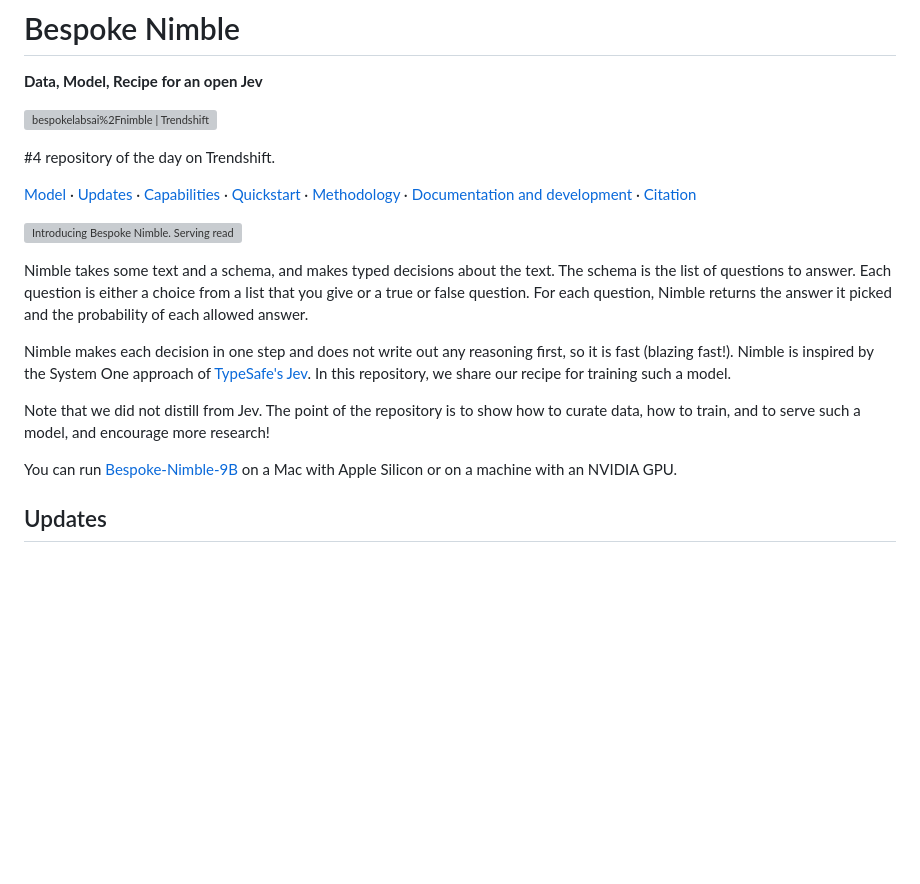
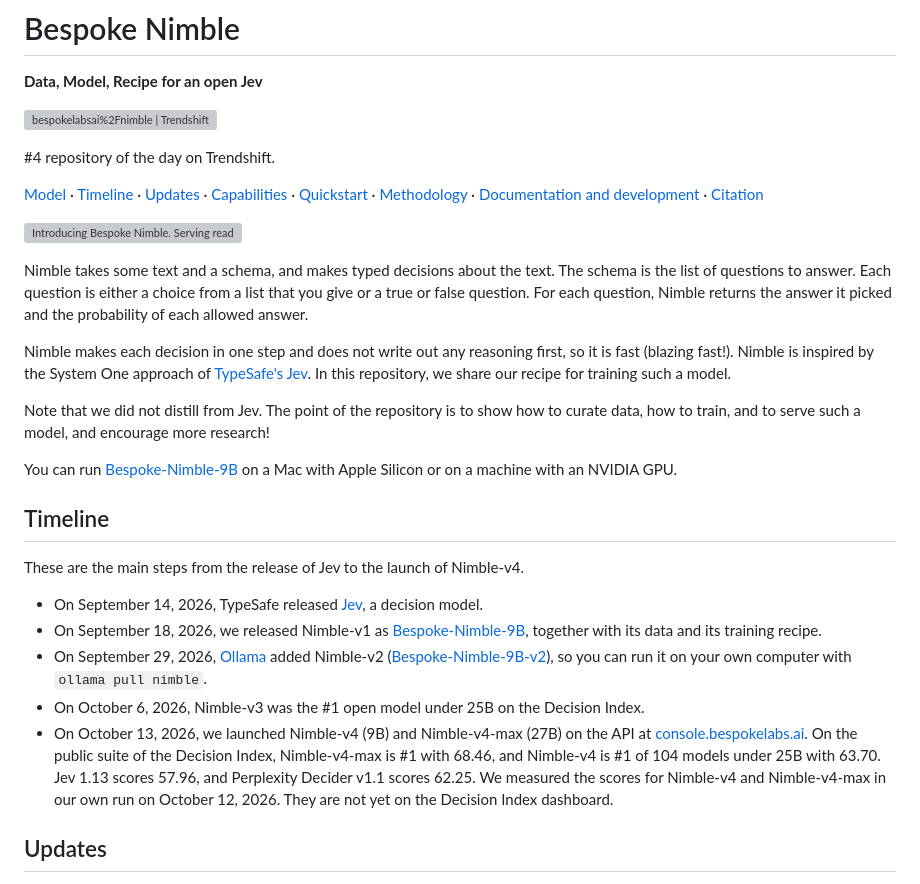
Before and after one commit to Penguinjanator/nimble, a Markdown page: README.md, the part around the change. Rendered like a GitHub page; blank space fills up the shorter version; grey boxes are pictures that could not be loaded.

Commit message:
Add a timeline to the README (#21)
* Add a timeline of the Nimble releases to the README

The timeline runs from the release of Jev on September 14, 2026 to the
launch of Nimble-v4 and Nimble-v4-max on October 13, 2026.

Co-Authored-By: Claude Opus 5.5 <noreply@anthropic.com>

* Remove the September 17 entry from the README timeline

Co-Authored-By: Claude Opus 5.5 <noreply@anthropic.com>

---------

Co-authored-by: Mahesh Sathiamoorthy <mahesh@mac.lan>
Co-authored-by: Claude Opus 5.5 <noreply@anthropic.com>

```diff
--- a/README.md
+++ b/README.md
@@ -6,7 +6,7 @@
 
 #4 repository of the day on Trendshift.
 
-[Model](https://huggingface.co/bespokelabs/Bespoke-Nimble-9B) · [Updates](#updates) · [Capabilities](#capabilities) · [Quickstart](#quickstart) · [Methodology](#methodology) · [Documentation and development](#documentation-and-development) · [Citation](#citation)
+[Model](https://huggingface.co/bespokelabs/Bespoke-Nimble-9B) · [Timeline](#timeline) · [Updates](#updates) · [Capabilities](#capabilities) · [Quickstart](#quickstart) · [Methodology](#methodology) · [Documentation and development](#documentation-and-development) · [Citation](#citation)
 
 ![Introducing Bespoke Nimble. Serving reads the prompt once and then scores one answer token per question. Data curation changes one fact so that the correct answer flips. Training fine-tunes Qwen3.5-9B with LoRA on the answer tokens only. On 324 held-out examples, Bespoke-Nimble-9B matches 90.1% of the reference labels, compared with 66.4% for its base model and 93.2% for Jev 1.13.0.](assets/diagrams/nimble-infographic.svg)
 
@@ -25,6 +25,28 @@ Note that we did not distill from Jev. The point of the repository is to show ho
 
 You can run [Bespoke-Nimble-9B](https://huggingface.co/bespokelabs/Bespoke-Nimble-9B)
 on a Mac with Apple Silicon or on a machine with an NVIDIA GPU.
+
+## Timeline
+
+These are the main steps from the release of Jev to the launch of Nimble-v4.
+
+- On September 14, 2026, TypeSafe released
+  [Jev](https://docs.typesafe.ai/primitives/choice), a decision model.
+- On September 18, 2026, we released Nimble-v1 as
+  [Bespoke-Nimble-9B](https://huggingface.co/bespokelabs/Bespoke-Nimble-9B),
+  together with its data and its training recipe.
+- On September 29, 2026, [Ollama](https://ollama.com) added Nimble-v2
+  ([Bespoke-Nimble-9B-v2](https://huggingface.co/bespokelabs/Bespoke-Nimble-9B-v2)),
+  so you can run it on your own computer with `ollama pull nimble`.
+- On October 6, 2026, Nimble-v3 was the #1 open model under 25B on the Decision
+  Index.
+- On October 13, 2026, we launched Nimble-v4 (9B) and Nimble-v4-max (27B) on
+  the API at [console.bespokelabs.ai](https://console.bespokelabs.ai). On the
+  public suite of the Decision Index, Nimble-v4-max is #1 with 68.46, and
+  Nimble-v4 is #1 of 104 models under 25B with 63.70. Jev 1.13 scores 57.96, and
+  Perplexity Decider v1.1 scores 62.25. We measured the scores for Nimble-v4 and
+  Nimble-v4-max in our own run on October 12, 2026. They are not yet on the
+  Decision Index dashboard.
 
 ## Updates
 
```
